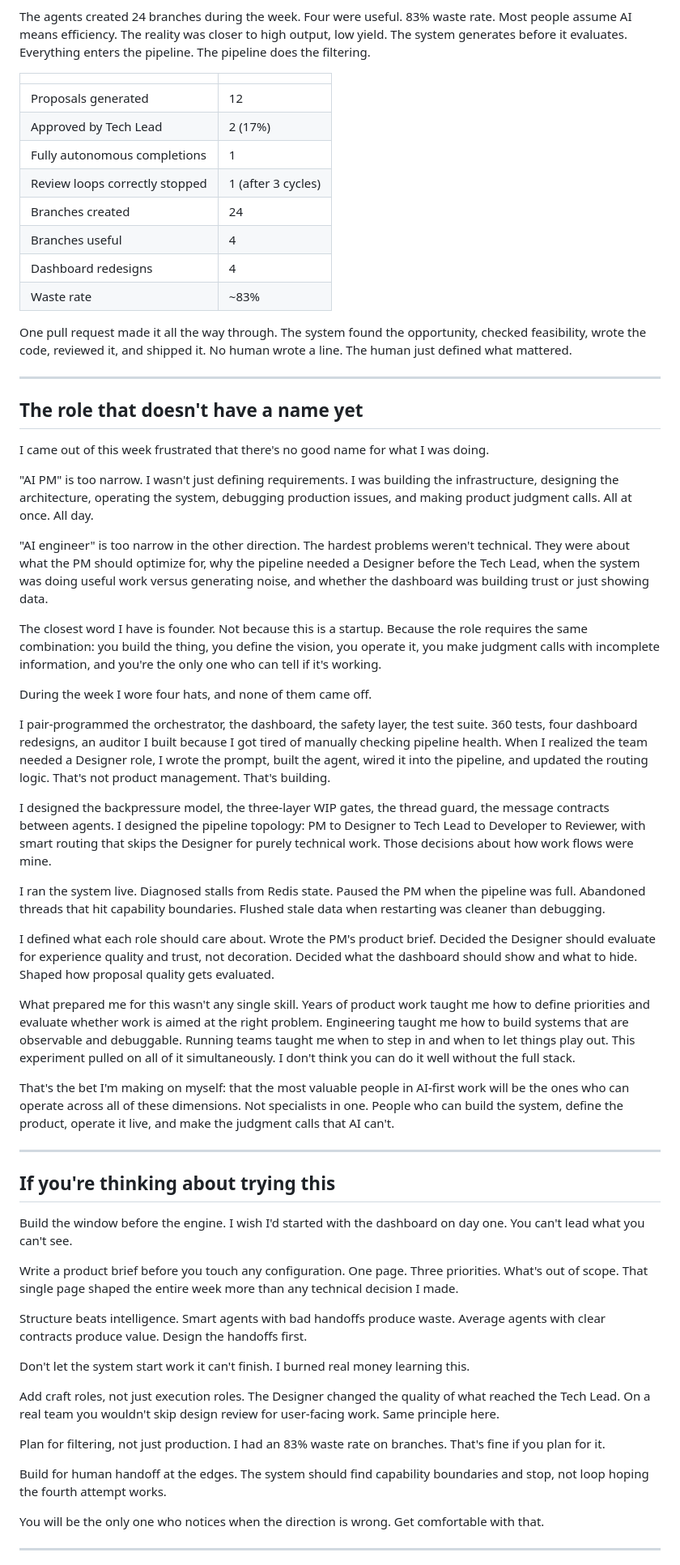
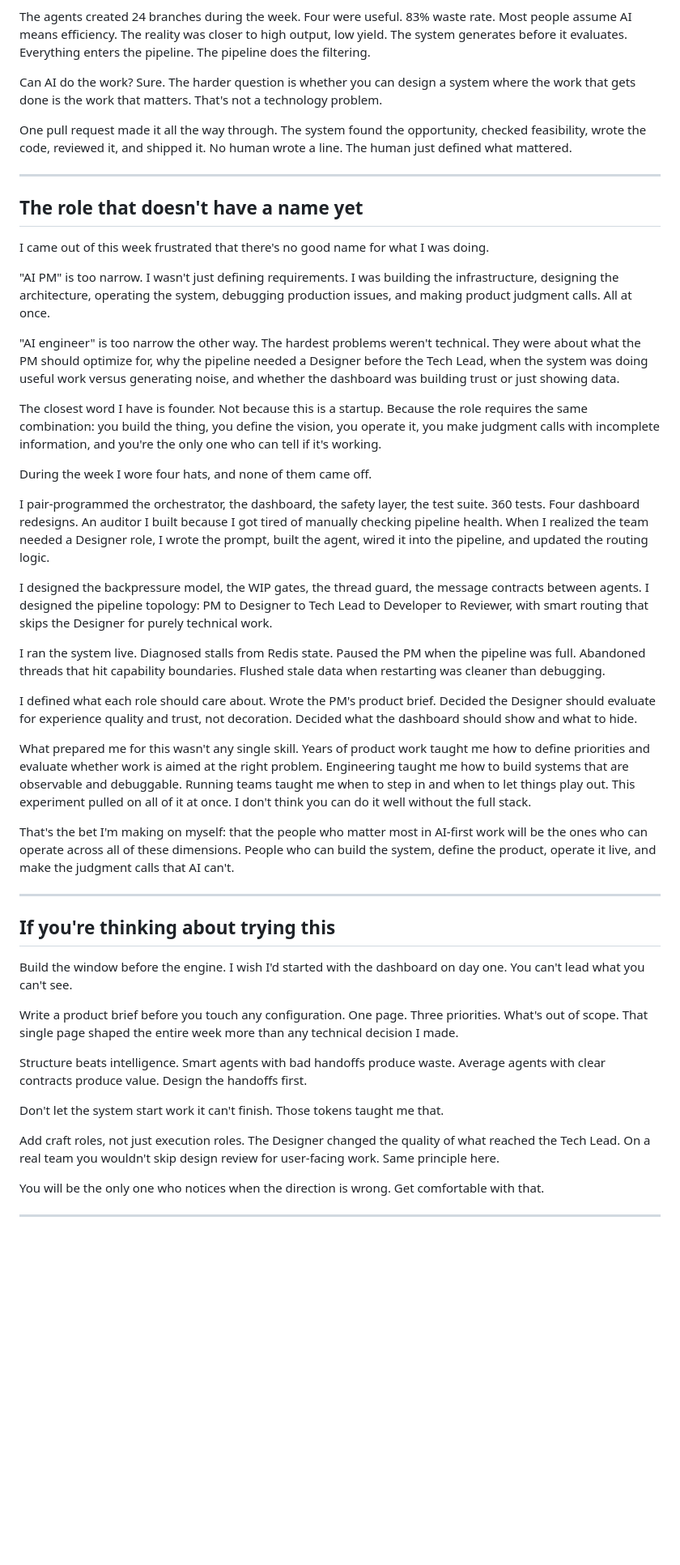
Before and after one commit to Sprauch/AIOrchestration, a Markdown page: blog_draft.md, the part around one of its changes. Shown at 81% size. Drawn GitHub-style; blank space fills up the shorter version.

Commit message:
rewrote the blog post

```diff
--- a/blog_draft.md
+++ b/blog_draft.md
@@ -94,16 +77,7 @@ Uncomfortable but useful. It changed how I thought about flow. Don't start work
 
 The agents created 24 branches during the week. Four were useful. 83% waste rate. Most people assume AI means efficiency. The reality was closer to high output, low yield. The system generates before it evaluates. Everything enters the pipeline. The pipeline does the filtering.
 
-| | |
-|---|---|
-| Proposals generated | 12 |
-| Approved by Tech Lead | 2 (17%) |
-| Fully autonomous completions | 1 |
-| Review loops correctly stopped | 1 (after 3 cycles) |
-| Branches created | 24 |
-| Branches useful | 4 |
-| Dashboard redesigns | 4 |
-| Waste rate | ~83% |
+Can AI do the work? Sure. The harder question is whether you can design a system where the work that gets done is the work that matters. That's not a technology problem.
 
 One pull request made it all the way through. The system found the opportunity, checked feasibility, wrote the code, reviewed it, and shipped it. No human wrote a line. The human just defined what mattered.
 
@@ -113,25 +87,25 @@ One pull request made it all the way through. The system found the opportunity,
 
 I came out of this week frustrated that there's no good name for what I was doing.
 
-"AI PM" is too narrow. I wasn't just defining requirements. I was building the infrastructure, designing the architecture, operating the system, debugging production issues, and making product judgment calls. All at once. All day.
+"AI PM" is too narrow. I wasn't just defining requirements. I was building the infrastructure, designing the architecture, operating the system, debugging production issues, and making product judgment calls. All at once.
 
-"AI engineer" is too narrow in the other direction. The hardest problems weren't technical. They were about what the PM should optimize for, why the pipeline needed a Designer before the Tech Lead, when the system was doing useful work versus generating noise, and whether the dashboard was building trust or just showing data.
+"AI engineer" is too narrow the other way. The hardest problems weren't technical. They were about what the PM should optimize for, why the pipeline needed a Designer before the Tech Lead, when the system was doing useful work versus generating noise, and whether the dashboard was building trust or just showing data.
 
 The closest word I have is founder. Not because this is a startup. Because the role requires the same combination: you build the thing, you define the vision, you operate it, you make judgment calls with incomplete information, and you're the only one who can tell if it's working.
 
 During the week I wore four hats, and none of them came off.
 
-I pair-programmed the orchestrator, the dashboard, the safety layer, the test suite. 360 tests, four dashboard redesigns, an auditor I built because I got tired of manually checking pipeline health. When I realized the team needed a Designer role, I wrote the prompt, built the agent, wired it into the pipeline, and updated the routing logic. That's not product management. That's building.
+I pair-programmed the orchestrator, the dashboard, the safety layer, the test suite. 360 tests. Four dashboard redesigns. An auditor I built because I got tired of manually checking pipeline health. When I realized the team needed a Designer role, I wrote the prompt, built the agent, wired it into the pipeline, and updated the routing logic.
 
-I designed the backpressure model, the three-layer WIP gates, the thread guard, the message contracts between agents. I designed the pipeline topology: PM to Designer to Tech Lead to Developer to Reviewer, with smart routing that skips the Designer for purely technical work. Those decisions about how work flows were mine.
+I designed the backpressure model, the WIP gates, the thread guard, the message contracts between agents. I designed the pipeline topology: PM to Designer to Tech Lead to Developer to Reviewer, with smart routing that skips the Designer for purely technical work.
 
 I ran the system live. Diagnosed stalls from Redis state. Paused the PM when the pipeline was full. Abandoned threads that hit capability boundaries. Flushed stale data when restarting was cleaner than debugging.
 
-I defined what each role should care about. Wrote the PM's product brief. Decided the Designer should evaluate for experience quality and trust, not decoration. Decided what the dashboard should show and what to hide. Shaped how proposal quality gets evaluated.
+I defined what each role should care about. Wrote the PM's product brief. Decided the Designer should evaluate for experience quality and trust, not decoration. Decided what the dashboard should show and what to hide.
 
-What prepared me for this wasn't any single skill. Years of product work taught me how to define priorities and evaluate whether work is aimed at the right problem. Engineering taught me how to build systems that are observable and debuggable. Running teams taught me when to step in and when to let things play out. This experiment pulled on all of it simultaneously. I don't think you can do it well without the full stack.
+What prepared me for this wasn't any single skill. Years of product work taught me how to define priorities and evaluate whether work is aimed at the right problem. Engineering taught me how to build systems that are observable and debuggable. Running teams taught me when to step in and when to let things play out. This experiment pulled on all of it at once. I don't think you can do it well without the full stack.
 
-That's the bet I'm making on myself: that the most valuable people in AI-first work will be the ones who can operate across all of these dimensions. Not specialists in one. People who can build the system, define the product, operate it live, and make the judgment calls that AI can't.
+That's the bet I'm making on myself: that the people who matter most in AI-first work will be the ones who can operate across all of these dimensions. People who can build the system, define the product, operate it live, and make the judgment calls that AI can't.
 
 ---
 
@@ -143,13 +117,9 @@ Write a product brief before you touch any configuration. One page. Three priori
 
 Structure beats intelligence. Smart agents with bad handoffs produce waste. Average agents with clear contracts produce value. Design the handoffs first.
 
-Don't let the system start work it can't finish. I burned real money learning this.
+Don't let the system start work it can't finish. Those tokens taught me that.
 
 Add craft roles, not just execution roles. The Designer changed the quality of what reached the Tech Lead. On a real team you wouldn't skip design review for user-facing work. Same principle here.
-
-Plan for filtering, not just production. I had an 83% waste rate on branches. That's fine if you plan for it.
-
-Build for human handoff at the edges. The system should find capability boundaries and stop, not loop hoping the fourth attempt works.
 
 You will be the only one who notices when the direction is wrong. Get comfortable with that.
 
```
Also changed, not shown: other parts of blog_draft.md (+21 -40 lines).
